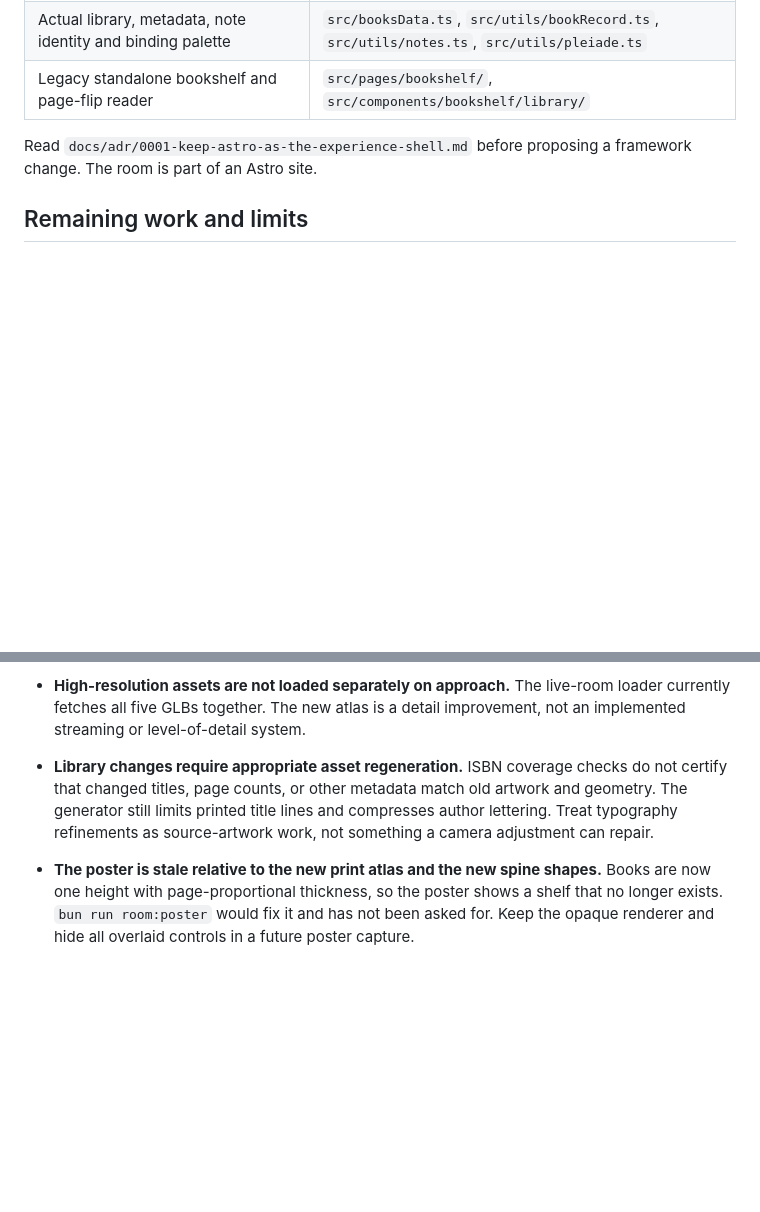
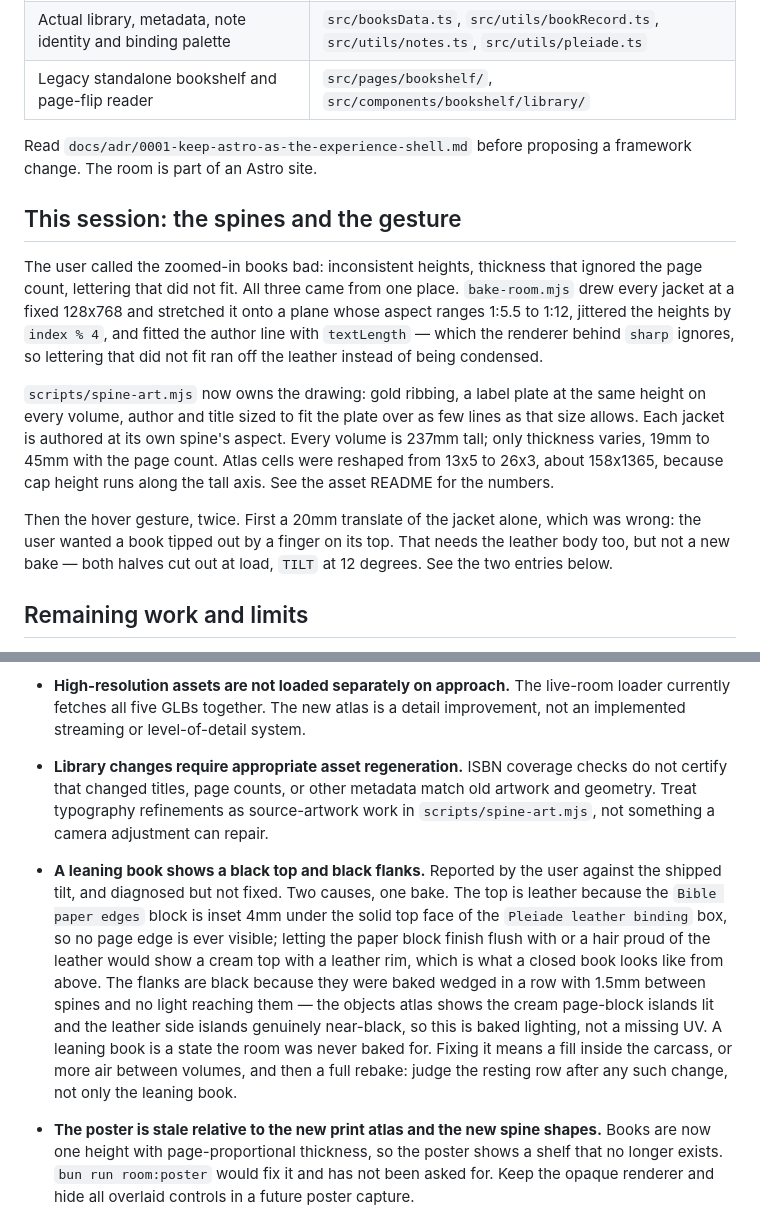
Before and after one commit to enitrat/blog, a Markdown page: HANDOFF-living-room.md, 2 parts joined by grey strips. Rendered like a GitHub page; blank space fills up the shorter version.

Commit message:
Record the spine rework, the gesture, and the black flanks

```diff
--- a/HANDOFF-living-room.md
+++ b/HANDOFF-living-room.md
@@ -91,6 +91,14 @@ Focus, input during camera travel, and history need their own ownership. The cur
 
 Read `docs/adr/0001-keep-astro-as-the-experience-shell.md` before proposing a framework change. The room is part of an Astro site.
 
+## This session: the spines and the gesture
+
+The user called the zoomed-in books bad: inconsistent heights, thickness that ignored the page count, lettering that did not fit. All three came from one place. `bake-room.mjs` drew every jacket at a fixed 128x768 and stretched it onto a plane whose aspect ranges 1:5.5 to 1:12, jittered the heights by `index % 4`, and fitted the author line with `textLength` — which the renderer behind `sharp` ignores, so lettering that did not fit ran off the leather instead of being condensed.
+
+`scripts/spine-art.mjs` now owns the drawing: gold ribbing, a label plate at the same height on every volume, author and title sized to fit the plate over as few lines as that size allows. Each jacket is authored at its own spine's aspect. Every volume is 237mm tall; only thickness varies, 19mm to 45mm with the page count. Atlas cells were reshaped from 13x5 to 26x3, about 158x1365, because cap height runs along the tall axis. See the asset README for the numbers.
+
+Then the hover gesture, twice. First a 20mm translate of the jacket alone, which was wrong: the user wanted a book tipped out by a finger on its top. That needs the leather body too, but not a new bake — both halves cut out at load, `TILT` at 12 degrees. See the two entries below.
+
 ## Remaining work and limits
 
 - **Visual refinement is partly done.** The spine artwork, the shelf at reading distance, and the hover pull were checked in a real browser at 1280x900. Camera composition, transitions, dot placement, phone framing, and reduced motion have still never been seen. The overview hotspot has not moved from where the bake put it.
@@ -103,7 +111,9 @@ Read `docs/adr/0001-keep-astro-as-the-experience-shell.md` before proposing a fr
 - **No authored notes exist yet.** `src/content/notes/` contains only `.gitkeep`. No real book currently displays a notes ribbon. The new room reader renders actual note content into a native dialog when available. It does not reuse the legacy iframe/page-flip reader, physically extract a 3D volume, or simulate turning pages. Those effects were not implemented in this pass.
 - **SoundCloud truth is still unresolved.** `LivingRoom.astro` still calls `state(true)` on playback intent before a confirmed PLAY event. The platter can therefore follow intent rather than audible playback. A stop button was added during bookshelf browsing; that did not fix the earlier crackle-without-music report, asynchronous loading races, or audio cleanup concerns. Diagnose these when playback work is requested.
 - **High-resolution assets are not loaded separately on approach.** The live-room loader currently fetches all five GLBs together. The new atlas is a detail improvement, not an implemented streaming or level-of-detail system.
-- **Library changes require appropriate asset regeneration.** ISBN coverage checks do not certify that changed titles, page counts, or other metadata match old artwork and geometry. The generator still limits printed title lines and compresses author lettering. Treat typography refinements as source-artwork work, not something a camera adjustment can repair.
+- **Library changes require appropriate asset regeneration.** ISBN coverage checks do not certify that changed titles, page counts, or other metadata match old artwork and geometry. Treat typography refinements as source-artwork work in `scripts/spine-art.mjs`, not something a camera adjustment can repair.
+- **A leaning book shows a black top and black flanks.** Reported by the user against the shipped tilt, and diagnosed but not fixed. Two causes, one bake. The top is leather because the `Bible paper edges` block is inset 4mm under the solid top face of the `Pleiade leather binding` box, so no page edge is ever visible; letting the paper block finish flush with or a hair proud of the leather would show a cream top with a leather rim, which is what a closed book looks like from above. The flanks are black because they were baked wedged in a row with 1.5mm between spines and no light reaching them — the objects atlas shows the cream page-block islands lit and the leather side islands genuinely near-black, so this is baked lighting, not a missing UV. A leaning book is a state the room was never baked for. Fixing it means a fill inside the carcass, or more air between volumes, and then a full rebake: judge the resting row after any such change, not only the leaning book.
+
 - **The poster is stale relative to the new print atlas and the new spine shapes.** Books are now one height with page-proportional thickness, so the poster shows a shelf that no longer exists. `bun run room:poster` would fix it and has not been asked for. Keep the opaque renderer and hide all overlaid controls in a future poster capture.
 - **Preserve bake invariants.** Source artwork UVs and bake UVs serve different purposes. Color conversion happens once, offline. Materials remain unlit in the browser. Baked contact shadows limit physical book movement; do not introduce extraction animations without accounting for exposed surfaces and painted shadows. Model pivots must respect Blender's Z-up to Three.js's Y-up conversion.
 
```
